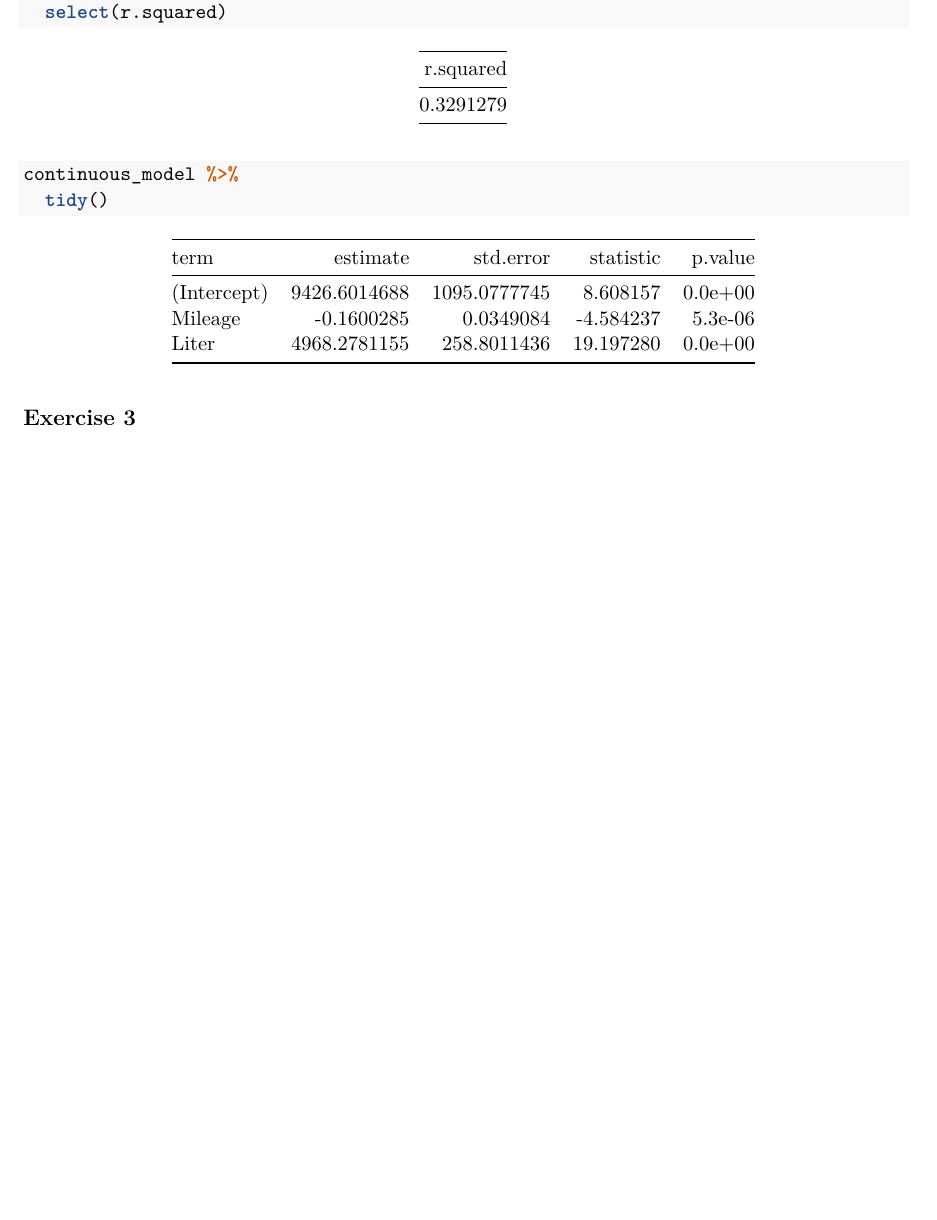
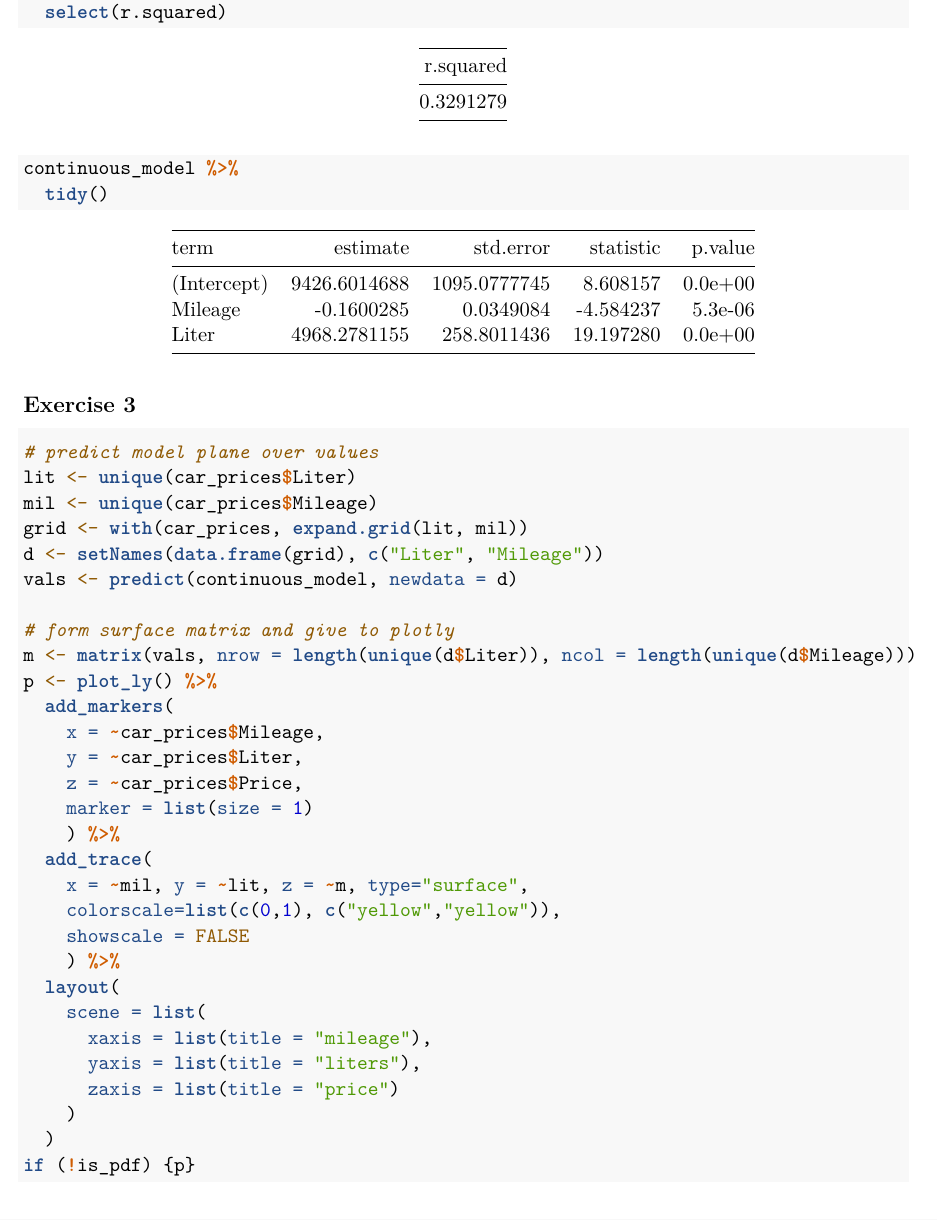
Before and after one commit to etna9088/car_prices, an R Markdown document (car_prices.Rmd): part of page 2 of 2 before the commit and part of page 2 of 3 after it, cut so that both start at the same text, the shorter picture padded with empty space. Rendered offline with R 4.5, knitr and Pandoc, then LaTeX, with nearby package versions.

Commit message:
done ex 3

````diff
--- a/car_prices.Rmd
+++ b/car_prices.Rmd
@@ -79,8 +79,37 @@ continuous_model %>%
 ```
 ## Exercise 3
 
+```{r}
+# predict model plane over values
+lit <- unique(car_prices$Liter)
+mil <- unique(car_prices$Mileage)
+grid <- with(car_prices, expand.grid(lit, mil))
+d <- setNames(data.frame(grid), c("Liter", "Mileage"))
+vals <- predict(continuous_model, newdata = d)
 
-
+# form surface matrix and give to plotly
+m <- matrix(vals, nrow = length(unique(d$Liter)), ncol = length(unique(d$Mileage)))
+p <- plot_ly() %>%
+  add_markers(
+    x = ~car_prices$Mileage,
+    y = ~car_prices$Liter,
+    z = ~car_prices$Price,
+    marker = list(size = 1)
+    ) %>%
+  add_trace(
+    x = ~mil, y = ~lit, z = ~m, type="surface",
+    colorscale=list(c(0,1), c("yellow","yellow")),
+    showscale = FALSE
+    ) %>%
+  layout(
+    scene = list(
+      xaxis = list(title = "mileage"),
+      yaxis = list(title = "liters"),
+      zaxis = list(title = "price")
+    )
+  )
+if (!is_pdf) {p}
+```
 
 ## Exercise 4
 
````
